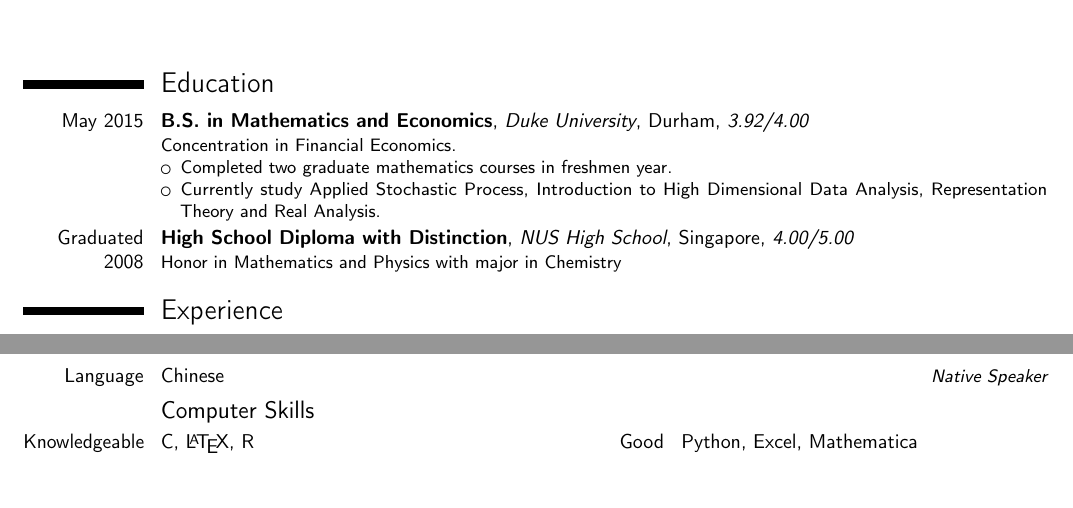
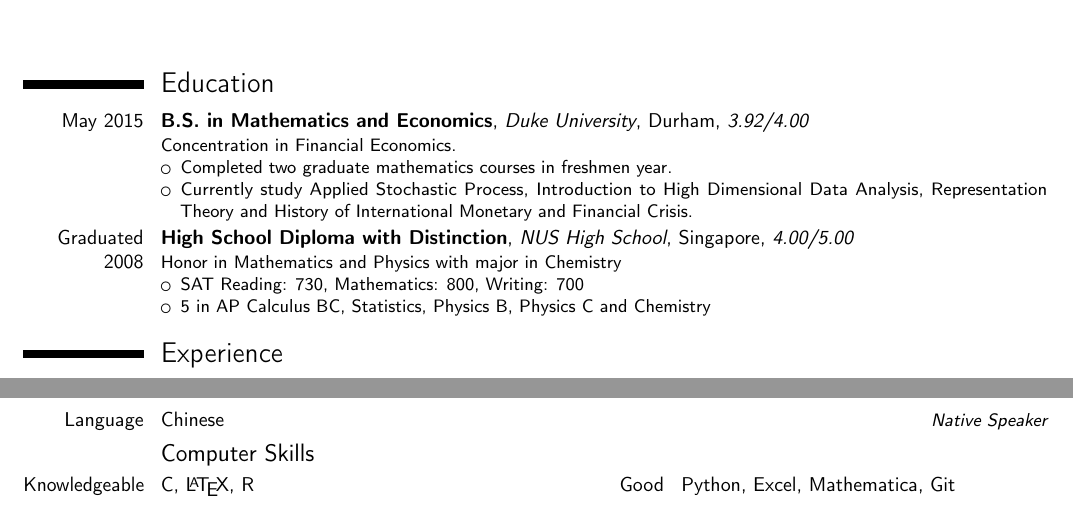
Before and after one commit to galileilei/resume, a LaTeX CV (moderncv_template.tex): two parts of the page, joined at a grey line, cut so that both start at the same text, the shorter picture padded with empty space. Compiled offline with pdfLaTeX.

Commit message:
added SAT and AP scores

```diff
--- a/moderncv_template.tex
+++ b/moderncv_template.tex
@@ -17,7 +17,7 @@
 % character encoding
 %\usepackage[utf8]{inputenc}                  % if you are not using xelatex ou lualatex, replace by the encoding you are using
 %\usepackage{CJKutf8}                         % if you need to use CJK to typeset your resume in Chinese, Japanese or Korean
-\usepackage{comment}
+\usepackage{comment}					%if you want to comment out a large section of tex
 
 % adjust the page margins
 \usepackage[scale=0.86]{geometry}
@@ -58,10 +58,15 @@
 \cventry{May 2015}{B.S. in Mathematics and Economics}{Duke University}{Durham}{\textit{3.92/4.00}}{Concentration in Financial Economics.
 	\begin{itemize}
 		\item Completed two graduate mathematics courses in freshmen year.
-		\item Currently study Applied Stochastic Process, Introduction to High Dimensional Data Analysis, Representation Theory and Real Analysis.
+		\item Currently study Applied Stochastic Process, Introduction to High Dimensional Data Analysis, Representation Theory and History of International Monetary and Financial Crisis.
 	\end{itemize}
 }  % arguments 3 to 6 can be left empty
-\cventry{Graduated 2008}{High School Diploma with Distinction}{NUS High School}{Singapore}{\textit{4.00/5.00}}{Honor in Mathematics and Physics with major in Chemistry}
+\cventry{Graduated 2008}{High School Diploma with Distinction}{NUS High School}{Singapore}{\textit{4.00/5.00}}{Honor in Mathematics and Physics with major in Chemistry
+	\begin{itemize}
+		\item SAT Reading: 730, Mathematics: 800, Writing: 700
+		\item 5 in AP Calculus BC, Statistics, Physics B, Physics C and Chemistry
+	\end{itemize}
+}
 
 \section{Experience}
 \cventry{Summer 2012}{Research Assistant/Computer Programmer}{Economics Department, Duke University}{Durham}{}{Assisted professor Christopher Timmins on translating econometric numerical procedures from Fortran to R.
@@ -110,43 +120,43 @@
 \section{Skills}
 \cvitemwithcomment{Language}{Chinese}{Native Speaker}
 \subsection{Computer Skills}
-\cvdoubleitem{Knowledgeable}{C, \LaTeX{}, R}{Good}{Python, Excel, Mathematica}
+\cvdoubleitem{Knowledgeable}{C, \LaTeX{}, R}{Good}{Python, Excel, Mathematica, Git}
 \begin{comment}
-%\cvdoubleitem{Good}{Python, R, Mathematica}{Learning}{XXX, YYY, ZZZ}
-%\cvdoubleitem{category 3}{XXX, YYY, ZZZ}{category 6}{XXX, YYY, ZZZ}
+\cvdoubleitem{Good}{Python, R, Mathematica}{Learning}{XXX, YYY, ZZZ}
+\cvdoubleitem{category 3}{XXX, YYY, ZZZ}{category 6}{XXX, YYY, ZZZ}
 
-%\section{Interests}
-%\cvitem{hobby 1}{Description}
-%\cvitem{hobby 2}{Description}
-%\cvitem{hobby 3}{Description}
+\section{Interests}
+\cvitem{hobby 1}{Description}
+\cvitem{hobby 2}{Description}
+\cvitem{hobby 3}{Description}
 
-%\section{Extra 1}
-%\cvlistitem{Item 1}
-%\cvlistitem{Item 2}
-%\cvlistitem{Item 3}
+\section{Extra 1}
+\cvlistitem{Item 1}
+\cvlistitem{Item 2}
+\cvlistitem{Item 3}
 
-%\renewcommand{\listitemsymbol}{-~}            % change the symbol for lists
+\renewcommand{\listitemsymbol}{-~}            % change the symbol for lists
 
-%\section{Extra 2}
-%\cvlistdoubleitem{Item 1}{Item 4}
-%\cvlistdoubleitem{Item 2}{Item 5\cite{book1}}
-%\cvlistdoubleitem{Item 3}{}
+\section{Extra 2}
+\cvlistdoubleitem{Item 1}{Item 4}
+\cvlistdoubleitem{Item 2}{Item 5\cite{book1}}
+\cvlistdoubleitem{Item 3}{}
 
 % Publications from a BibTeX file without multibib
 %  for numerical labels: \renewcommand{\bibliographyitemlabel}{\@biblabel{\arabic{enumiv}}}
 %  to redefine the heading string ("Publications"): \renewcommand{\refname}{Articles}
-%\nocite{*}
-%\bibliographystyle{plain}
-%\bibliography{publications}                   % 'publications' is the name of a BibTeX file
+\nocite{*}
+\bibliographystyle{plain}
+\bibliography{publications}                   % 'publications' is the name of a BibTeX file
 
 % Publications from a BibTeX file using the multibib package
-%\section{Publications}
-%\nocitebook{book1,book2}
-%\bibliographystylebook{plain}
-%\bibliographybook{publications}              % 'publications' is the name of a BibTeX file
-%\nocitemisc{misc1,misc2,misc3}
-%\bibliographystylemisc{plain}
-%\bibliographymisc{publications}              % 'publications' is the name of a BibTeX file
+\section{Publications}
+\nocitebook{book1,book2}
+\bibliographystylebook{plain}
+\bibliographybook{publications}              % 'publications' is the name of a BibTeX file
+\nocitemisc{misc1,misc2,misc3}
+\bibliographystylemisc{plain}
+\bibliographymisc{publications}              % 'publications' is the name of a BibTeX file
 
 
 \clearpage
```
Also changed, not shown: README.md (added), moderncv_template.pdf (added), moderncv_template.tex (12 more changed lines), 1 other file.
